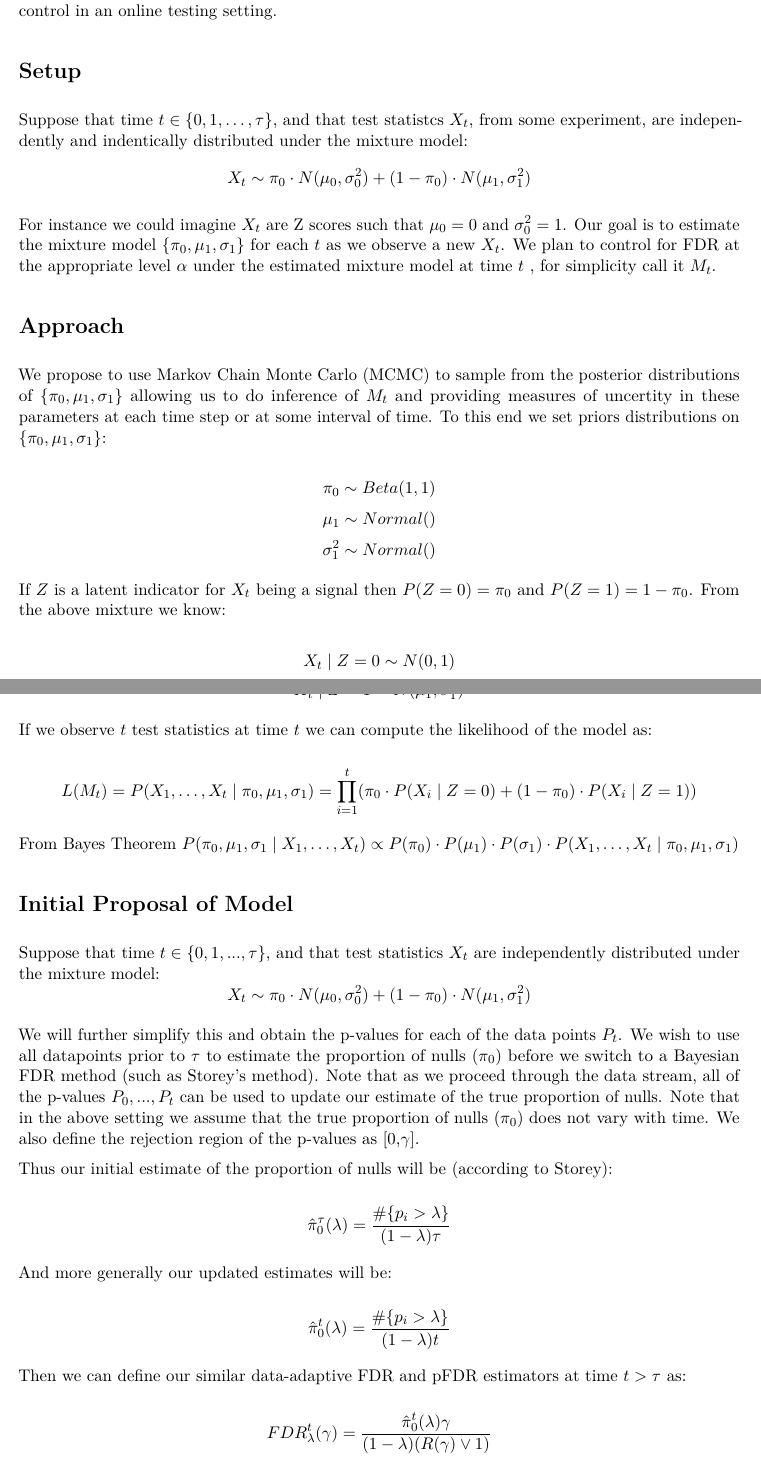
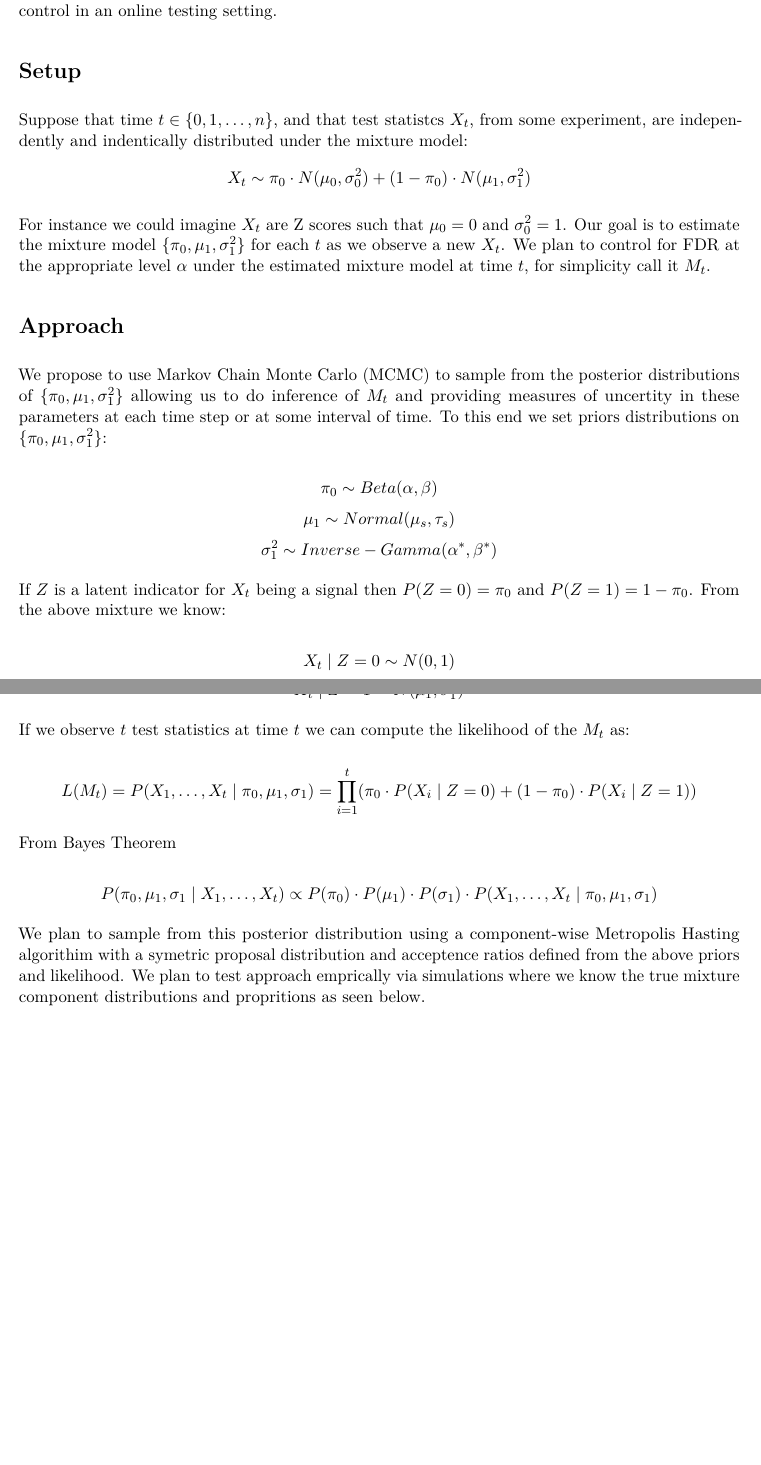
Before and after one commit to abiddanda/online-bayesian-fdr, an R Markdown document (doc/proposal/STAT30850_ProjectProposal.Rmd): two parts of pages 1 and 2 of 4 before the commit and two parts of pages 1 and 2 of 3 after it, joined at a grey line, cut so that both start at the same text, the shorter picture padded with empty space. The pictures show the output file doc/proposal/STAT30850_ProjectProposal.pdf that the author committed with the source.

Commit message:
updated doc with mcmc outline

```diff
--- a/doc/proposal/STAT30850_ProjectProposal.Rmd
+++ b/doc/proposal/STAT30850_ProjectProposal.Rmd
@@ -17,53 +17,34 @@ There are many scenarios where hypothesis testing is peformed sequentially as ne
 
 # Setup
 
-Suppose that time $t \in \{0, 1,\dots,\tau \}$, and that test statistcs $X_t$, from some experiment, are independently and indentically distributed under the mixture model: $$X_t \sim \pi_0\cdot N(\mu_0, \sigma^2_0) + (1-\pi_0)\cdot N(\mu_1, \sigma^2_1)$$
+Suppose that time $t \in \{0, 1,\dots, n \}$, and that test statistcs $X_t$, from some experiment, are independently and indentically distributed under the mixture model: $$X_t \sim \pi_0\cdot N(\mu_0, \sigma^2_0) + (1-\pi_0)\cdot N(\mu_1, \sigma^2_1)$$
 
 <!-- Might be a little confusing to have Z-scores as X_t? -->
 
-For instance we could imagine $X_t$ are Z scores such that $\mu_0 = 0$ and $\sigma_0^2 = 1$. Our goal is to estimate the mixture model $\{\pi_0, \mu_1, \sigma_1 \}$ for each $t$ as we observe a new $X_t$. We plan to control for FDR at the appropriate level $\alpha$ under the estimated mixture model at time $t$ , for simplicity call it $M_t$.
+For instance we could imagine $X_t$ are Z scores such that $\mu_0 = 0$ and $\sigma_0^2 = 1$. Our goal is to estimate the mixture model $\{\pi_0, \mu_1, \sigma^2_1 \}$ for each $t$ as we observe a new $X_t$. We plan to control for FDR at the appropriate level $\alpha$ under the estimated mixture model at time $t$, for simplicity call it $M_t$.
 
 # Approach
 
-We propose to use Markov Chain Monte Carlo (MCMC) to sample from the posterior distributions of $\{\pi_0, \mu_1, \sigma_1 \}$ allowing us to do inference of $M_t$ and providing measures of uncertity in these parameters at each time step or at some interval of time. To this end we set priors distributions on $\{\pi_0, \mu_1, \sigma_1 \}$:
+We propose to use Markov Chain Monte Carlo (MCMC) to sample from the posterior distributions of $\{\pi_0, \mu_1, \sigma^2_1 \}$ allowing us to do inference of $M_t$ and providing measures of uncertity in these parameters at each time step or at some interval of time. To this end we set priors distributions on $\{\pi_0, \mu_1, \sigma^2_1 \}$:
 
-$$\pi_0 \sim Beta(1, 1)$$
-$$\mu_1 \sim Normal()$$
-$$\sigma_1^2 \sim Normal()$$
+$$\pi_0 \sim Beta(\alpha, \beta)$$
+$$\mu_1 \sim Normal(\mu_s, \tau_s)$$
+$$\sigma_1^2 \sim Inverse-Gamma(\alpha^{*}, \beta^{*})$$
 
 If $Z$ is a latent indicator for $X_t$ being a signal then $P(Z = 0) = \pi_0$ and $P(Z = 1) = 1 - \pi_0$. From the above mixture we know:
 
 $$X_t \mid Z = 0 \sim N(0, 1)$$
 $$X_t \mid Z = 1 \sim N(\mu_1, \sigma^2_1)$$
 
-If we observe $t$ test statistics at time $t$ we can compute the likelihood of the model as:
+If we observe $t$ test statistics at time $t$ we can compute the likelihood of the $M_t$ as:
 
 $$L(M_t) = P(X_1, \dots, X_t \mid \pi_0, \mu_1, \sigma_1) = \prod_{i=1}^{t}(\pi_0\cdot P(X_i \mid Z = 0) + (1 - \pi_0)\cdot P(X_i \mid Z = 1))$$
 
-From Bayes Theorem $P(\pi_0, \mu_1, \sigma_1 \mid X_1, \dots, X_t) \propto P(\pi_0)\cdot P(\mu_1)\cdot P(\sigma_1)\cdot P(X_1, \dots, X_t \mid \pi_0, \mu_1, \sigma_1)$
+From Bayes Theorem
 
+$$P(\pi_0, \mu_1, \sigma_1 \mid X_1, \dots, X_t) \propto P(\pi_0)\cdot P(\mu_1)\cdot P(\sigma_1)\cdot P(X_1, \dots, X_t \mid \pi_0, \mu_1, \sigma_1)$$
 
-<!-- TODO : might want to change this section here as well since   -->
-
-# Initial Proposal of Model
-
-Suppose that time $t \in \{0, 1, ...,\tau \}$, and that test statistics $X_t$ are independently distributed under the mixture model: $$X_t \sim \pi_0\cdot N(\mu_0, \sigma^2_0) + (1-\pi_0)\cdot N(\mu_1, \sigma^2_1)$$
-
-We will further simplify this and obtain the p-values for each of the data points $P_t$. We wish to use all datapoints prior to $\tau$ to estimate the proportion of nulls ($\pi_0$) before we switch to a Bayesian FDR method (such as Storey's method). Note that as we proceed through the data stream, all of the p-values $P_0, ..., P_t$ can be used to update our estimate of the true proportion of nulls. Note that in the above setting we assume that the true proportion of nulls ($\pi_0$) does not vary with time. We also define the rejection region of the p-values as [0,$\gamma$].
-
-Thus our initial estimate of the proportion of nulls will be (according to Storey):
-
-$$ \hat{\pi}_0^\tau(\lambda) = \frac{\#\{p_i > \lambda\}}{(1-\lambda)\tau}$$
-
-And more generally our updated estimates will be:
-
-$$ \hat{\pi}_0^t(\lambda) = \frac{\#\{p_i > \lambda\}}{(1-\lambda)t}$$
-
-Then we can define our similar data-adaptive FDR and pFDR estimators at time $t > \tau$ as:
-
-$$FDR^t_\lambda(\gamma) = \frac{\hat{\pi}^t_0(\lambda)\gamma}{(1-\lambda)(R(\gamma) \lor 1)}$$
-
-$$pFDR^t_\lambda(\gamma) = \frac{\hat{\pi}^t_0(\lambda)\gamma}{(1-\lambda)(R(\gamma) \lor 1)(1 - (1-\gamma)^t)}$$
+We plan to sample from this posterior distribution using a component-wise Metropolis Hasting algorithim with a symetric proposal distribution and acceptence ratios defined from the above priors and likelihood. We plan to test approach emprically via simulations where we know the true mixture component distributions and propritions as seen below.
 
 # Z-Scores Simulated from Mixture
 
```
Also changed, not shown: doc/proposal/STAT30850_ProjectProposal.pdf, doc/proposal/STAT30850_ProjectProposal.Rmd (5 more changed lines).
